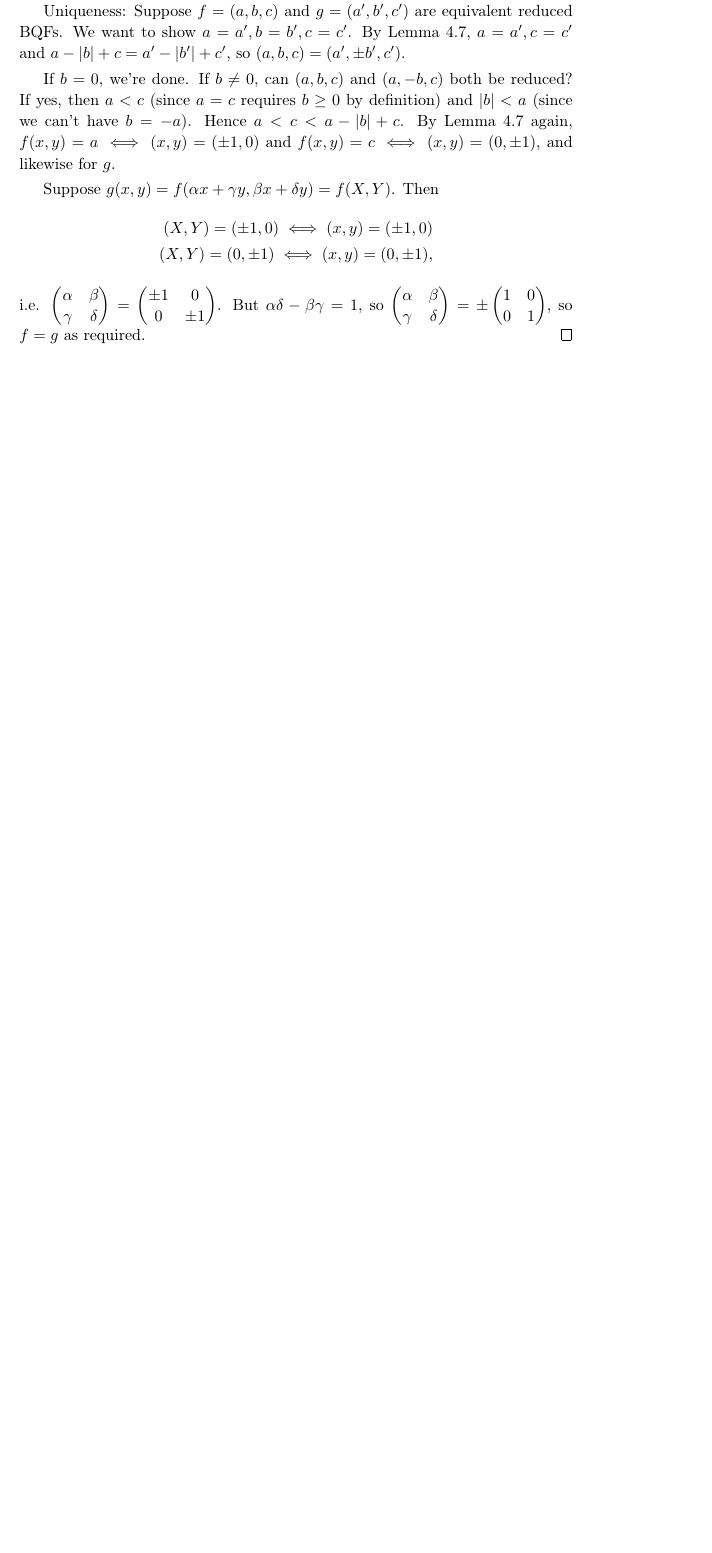
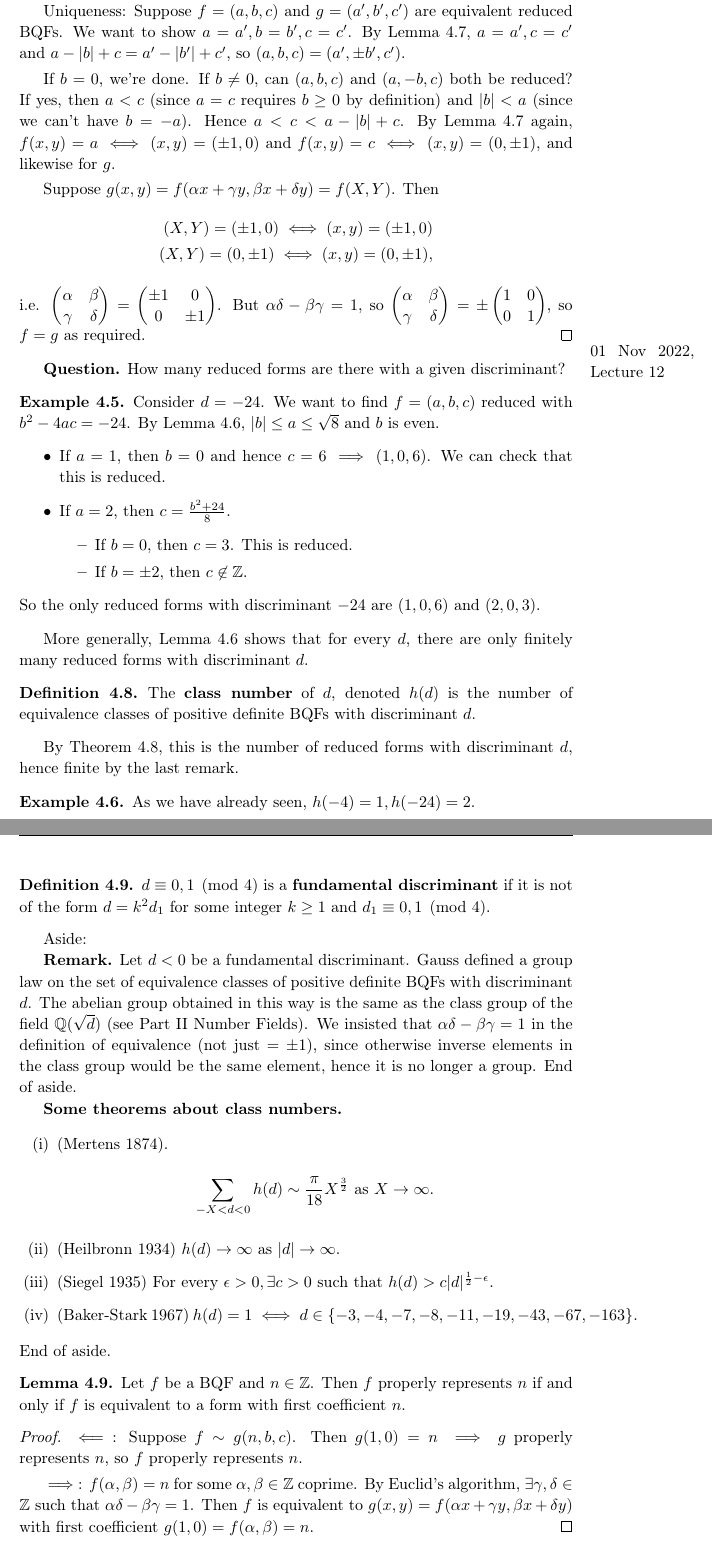
Before and after one commit to Darghy/Cambridge-Part-II-Lecture-Notes, a LaTeX document (II Number Theory/Number_Theory.tex): part of page 25 of 25 before the commit and two parts of pages 25 and 26 of 27 after it, the two joined at a grey line, cut so that both start at the same text, the shorter picture padded with empty space. Compiled offline with pdfLaTeX.

Commit message:
Add NT lecture 12.

```diff
--- a/II Number Theory/Number_Theory.tex
+++ b/II Number Theory/Number_Theory.tex
@@ -1055,3 +1055,58 @@ We can now return to the beginning of this section and answer our original quest
     i.e. $\begin{pmatrix} \alpha & \beta \\ \gamma & \delta \end{pmatrix} = \begin{pmatrix} \pm 1 & 0 \\ 0 & \pm 1 \end{pmatrix}$. But $\alpha \delta - \beta \gamma = 1$, so $\begin{pmatrix} \alpha & \beta \\ \gamma & \delta \end{pmatrix} = \pm \begin{pmatrix} 1 & 0 \\ 0 & 1 \end{pmatrix}$, so $f=g$ as required.
 \end{proof}
 
+\marginpar{01 Nov 2022, Lecture 12}
+
+\textbf{Question.} How many reduced forms are there with a given discriminant?
+
+\begin{example}
+    Consider $d = -24$. We want to find $f = (a,b,c)$ reduced with $b^2-4ac=-24$. By Lemma \ref{4.6}, $|b|\le a \le \sqrt{8}$ and $b$ is even.
+    \begin{itemize}
+        \item If $a=1$, then $b=0$ and hence $c=6 \implies (1,0,6)$. We can check that this is reduced.
+        \item If $a=2$, then $c=\frac{b^2+24}{8}$.
+        \begin{itemize}
+            \item If $b=0$, then $c=3$. This is reduced.
+            \item If $b=\pm 2$, then $c \not\in \mathbb{Z}$.
+        \end{itemize}
+    \end{itemize}
+    So the only reduced forms with discriminant $-24$ are $(1,0,6)$ and $(2,0,3)$.
+\end{example}
+More generally, Lemma \ref{4.6} shows that for every $d$, there are only finitely many reduced forms with discriminant $d$.
+\begin{defn}
+    The \textbf{class number} of $d$, denoted $h(d)$ is the number of equivalence classes of positive definite BQFs with discriminant $d$.
+\end{defn}
+By Theorem \ref{4.8}, this is the number of reduced forms with discriminant $d$, hence finite by the last remark.
+\begin{example}
+    As we have already seen, $h(-4)=1, h(-24)=2$.
+\end{example}
+\begin{defn}
+    $d \equiv 0,1 \pmod{4}$ is a \textbf{fundamental discriminant} if it is not of the form $d=k^2d_1$ for some integer $k\ge 1$ and $d_1 \equiv 0,1 \pmod{4}$.
+\end{defn}
+
+Aside:
+
+\textbf{Remark.} Let $d<0$ be a fundamental discriminant. Gauss defined a group law on the set of equivalence classes of positive definite BQFs with discriminant $d$. The abelian group obtained in this way is the same as the class group of the field $\mathbb{Q}(\sqrt{d})$ (see Part II Number Fields). We insisted that $\alpha \delta - \beta \gamma = 1$ in the definition of equivalence (not just $=\pm 1$), since otherwise inverse elements in the class group would be the same element, hence it is no longer a group. End of aside.
+
+\textbf{Some theorems about class numbers.}
+
+\begin{enumerate}[(i)]
+    \item (Mertens 1874). \[
+    \sum_{-X<d<0}^{} h(d) \sim \frac{\pi}{18} X^{\frac{3}{2}} \text{ as } X \to \infty.
+    \]
+    \item (Heilbronn 1934) $h(d) \to \infty$ as $|d| \to \infty$.
+    \item (Siegel 1935) For every $\epsilon>0, \exists c>0$ such that $h(d)>c |d|^{\frac{1}{2}-\epsilon}$.
+    \item (Baker-Stark 1967) $h(d)=1 \iff d \in \{-3,-4,-7,-8,-11,-19,-43,-67,-163\}$.
+\end{enumerate}
+End of aside.
+
+\begin{lemma}\label{4.9}
+    Let $f$ be a BQF and $n \in \mathbb{Z}$. Then $f$ properly represents $n$ if and only if $f$ is equivalent to a form with first coefficient $n$.
+\end{lemma}
+\begin{proof}
+    $\impliedby$: Suppose $f \sim g(n,b,c)$. Then $g(1,0)=n \implies g$ properly represents $n$, so $f$ properly represents $n$.
+    \vspace{1mm}
+
+    $\implies$: $f(\alpha,\beta)=n$ for some $\alpha,\beta \in \mathbb{Z}$ coprime. By Euclid's algorithm, $\exists \gamma,\delta \in \mathbb{Z}$ such that $\alpha \delta - \beta \gamma = 1$. Then $f$ is equivalent to $g(x,y) = f(\alpha x + \gamma y, \beta x + \delta y)$ with first coefficient $g(1,0) = f(\alpha,\beta)=n$.
+\end{proof}
+\begin{theorem}
+    Let $n$ be a positive integer and $d<0$ a discriminant. Then $n$ is properly represented by some positive definite BQF with discriminant $d$ if and only if the congurence $$x^2 \equiv d \pmod{4n}$$ is soluble.
```
Also changed, not shown: II Number Theory/Number_Theory.pdf, II Number Theory/Number_Theory.tex (20 more changed lines).
